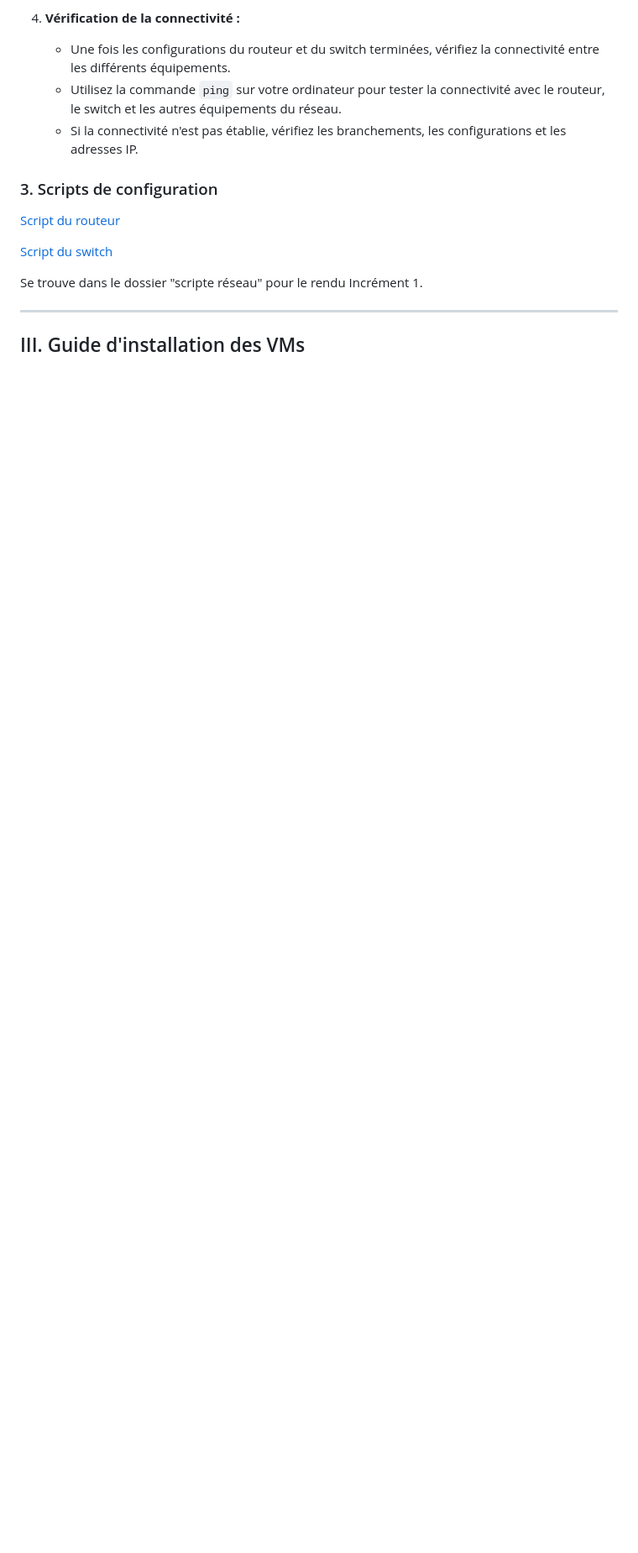
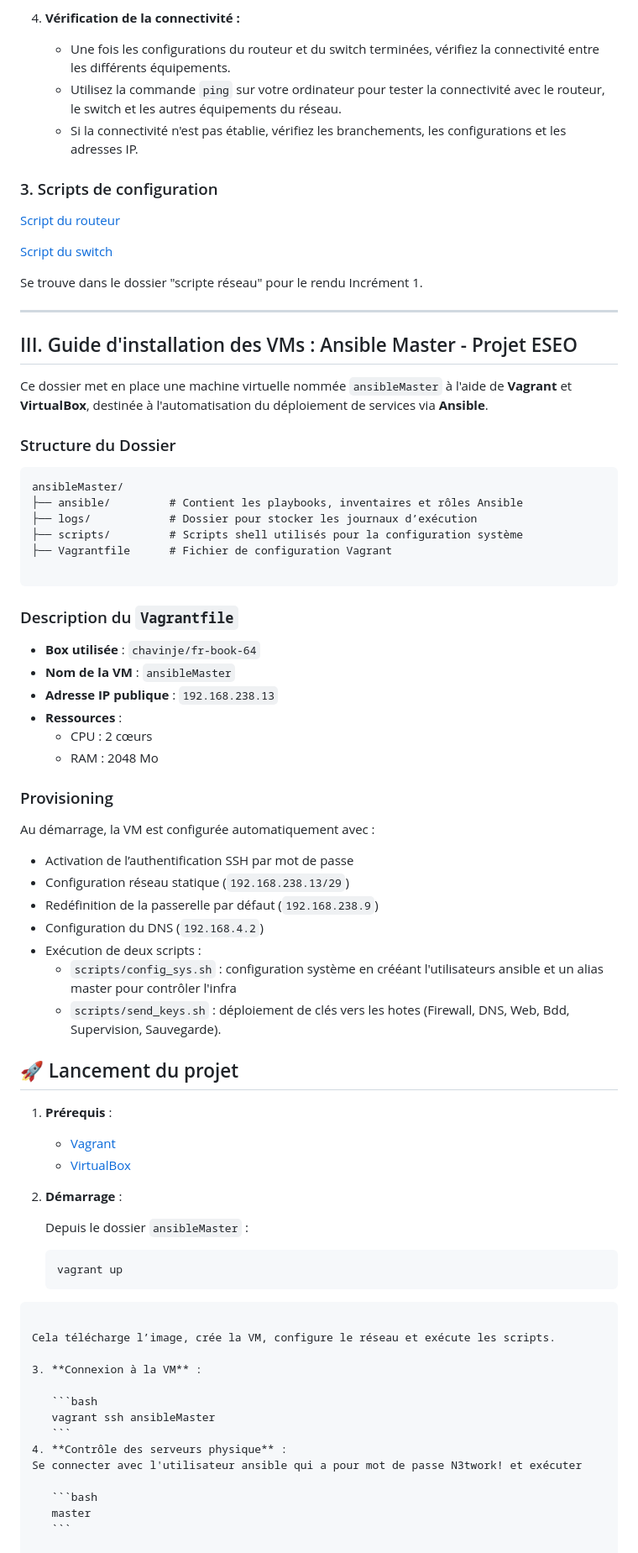
Before and after one commit to FunWarry/Projet-ESEO-css-datacenter, a Markdown page: README.MD, the part around the change printed below. Shown: that part at 84% size. Drawn GitHub-style; blank space fills up the shorter version.

Commit message:
Mise à jour de 'README.MD'
Ajout de Ansible Master


Former-commit-id: 971784a1ef6674b3dfbbf71a1afb12a7353a907e

`````diff
--- a/README.MD
+++ b/README.MD
@@ -123,4 +123,66 @@ Se trouve dans le dossier "scripte réseau" pour le rendu Incrément 1.
 
 ---
 
-## III. Guide d'installation des VMs
+## III. Guide d'installation des VMs : Ansible Master - Projet ESEO
+Ce dossier met en place une machine virtuelle nommée `ansibleMaster` à l'aide de **Vagrant** et **VirtualBox**, destinée à l'automatisation du déploiement de services via **Ansible**.
+
+### Structure du Dossier
+
+```
+ansibleMaster/
+├── ansible/         # Contient les playbooks, inventaires et rôles Ansible
+├── logs/            # Dossier pour stocker les journaux d’exécution
+├── scripts/         # Scripts shell utilisés pour la configuration système
+├── Vagrantfile      # Fichier de configuration Vagrant
+
+````
+
+### Description du `Vagrantfile`
+
+- **Box utilisée** : `chavinje/fr-book-64`
+- **Nom de la VM** : `ansibleMaster`
+- **Adresse IP publique** : `192.168.238.13`
+- **Ressources** :
+  - CPU : 2 cœurs
+  - RAM : 2048 Mo
+
+### Provisioning
+
+Au démarrage, la VM est configurée automatiquement avec :
+
+- Activation de l’authentification SSH par mot de passe
+- Configuration réseau statique (`192.168.238.13/29`)
+- Redéfinition de la passerelle par défaut (`192.168.238.9`)
+- Configuration du DNS (`192.168.4.2`)
+- Exécution de deux scripts :
+  - `scripts/config_sys.sh` : configuration système en crééant l'utilisateurs ansible et un alias master pour contrôler l'infra
+  - `scripts/send_keys.sh` : déploiement de clés vers les hotes (Firewall, DNS, Web, Bdd, Supervision, Sauvegarde).
+
+## 🚀 Lancement du projet
+
+1. **Prérequis** :
+   - [Vagrant](https://www.vagrantup.com/downloads)
+   - [VirtualBox](https://www.virtualbox.org/wiki/Downloads)
+
+2. **Démarrage** :
+
+   Depuis le dossier `ansibleMaster` :
+
+   ```bash
+   vagrant up
+````
+
+Cela télécharge l’image, crée la VM, configure le réseau et exécute les scripts.
+
+3. **Connexion à la VM** :
+
+   ```bash
+   vagrant ssh ansibleMaster
+   ```
+4. **Contrôle des serveurs physique** :
+Se connecter avec l'utilisateur ansible qui a pour mot de passe N3twork! et exécuter
+
+   ```bash
+   master
+   ```
+
`````
Also changed, not shown: other parts of README.MD (+29 -0 lines).
